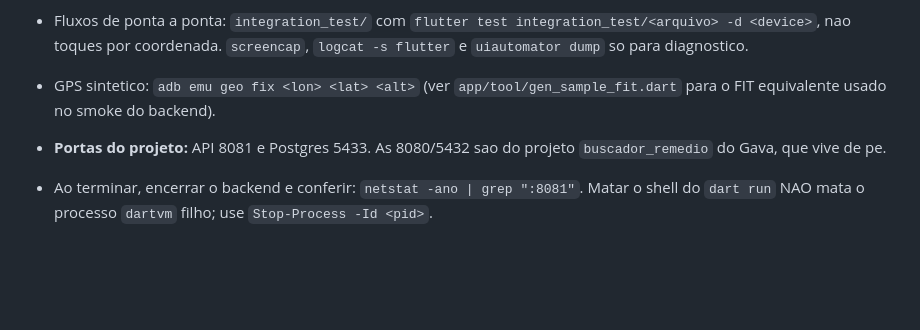
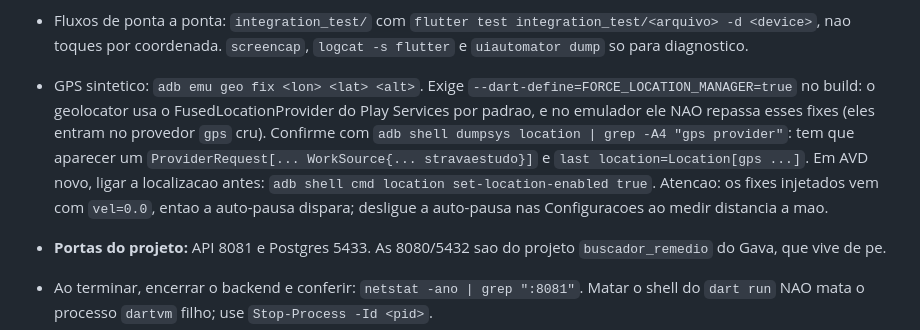
Before and after one commit to VgavaBR123/rastro, a Markdown page: CLAUDE.md, the part around the change. Drawn GitHub-style; blank space fills up the shorter version.

Commit message:
CLAUDE.md: como fazer o GPS do emulador chegar no app
Co-Authored-By: Claude Opus 5 (1M context) <noreply@anthropic.com>

```diff
--- a/CLAUDE.md
+++ b/CLAUDE.md
@@ -122,8 +122,14 @@ O codigo em `app/` e escrito do zero a partir de `relatorios/`, sem consultar `a
   (vale para Android e iOS; evita o 10.0.2.2).
 - Fluxos de ponta a ponta: `integration_test/` com `flutter test integration_test/<arquivo> -d <device>`,
   nao toques por coordenada. `screencap`, `logcat -s flutter` e `uiautomator dump` so para diagnostico.
-- GPS sintetico: `adb emu geo fix <lon> <lat> <alt>` (ver `app/tool/gen_sample_fit.dart` para o FIT
-  equivalente usado no smoke do backend).
+- GPS sintetico: `adb emu geo fix <lon> <lat> <alt>`. Exige
+  `--dart-define=FORCE_LOCATION_MANAGER=true` no build: o geolocator usa o FusedLocationProvider do
+  Play Services por padrao, e no emulador ele NAO repassa esses fixes (eles entram no provedor `gps`
+  cru). Confirme com `adb shell dumpsys location | grep -A4 "gps provider"`: tem que aparecer um
+  `ProviderRequest[... WorkSource{... stravaestudo}]` e `last location=Location[gps ...]`.
+  Em AVD novo, ligar a localizacao antes: `adb shell cmd location set-location-enabled true`.
+  Atencao: os fixes injetados vem com `vel=0.0`, entao a auto-pausa dispara; desligue a auto-pausa
+  nas Configuracoes ao medir distancia a mao.
 - **Portas do projeto:** API 8081 e Postgres 5433. As 8080/5432 sao do projeto `buscador_remedio`
   do Gava, que vive de pe.
 - Ao terminar, encerrar o backend e conferir: `netstat -ano | grep ":8081"`. Matar o shell do
```
